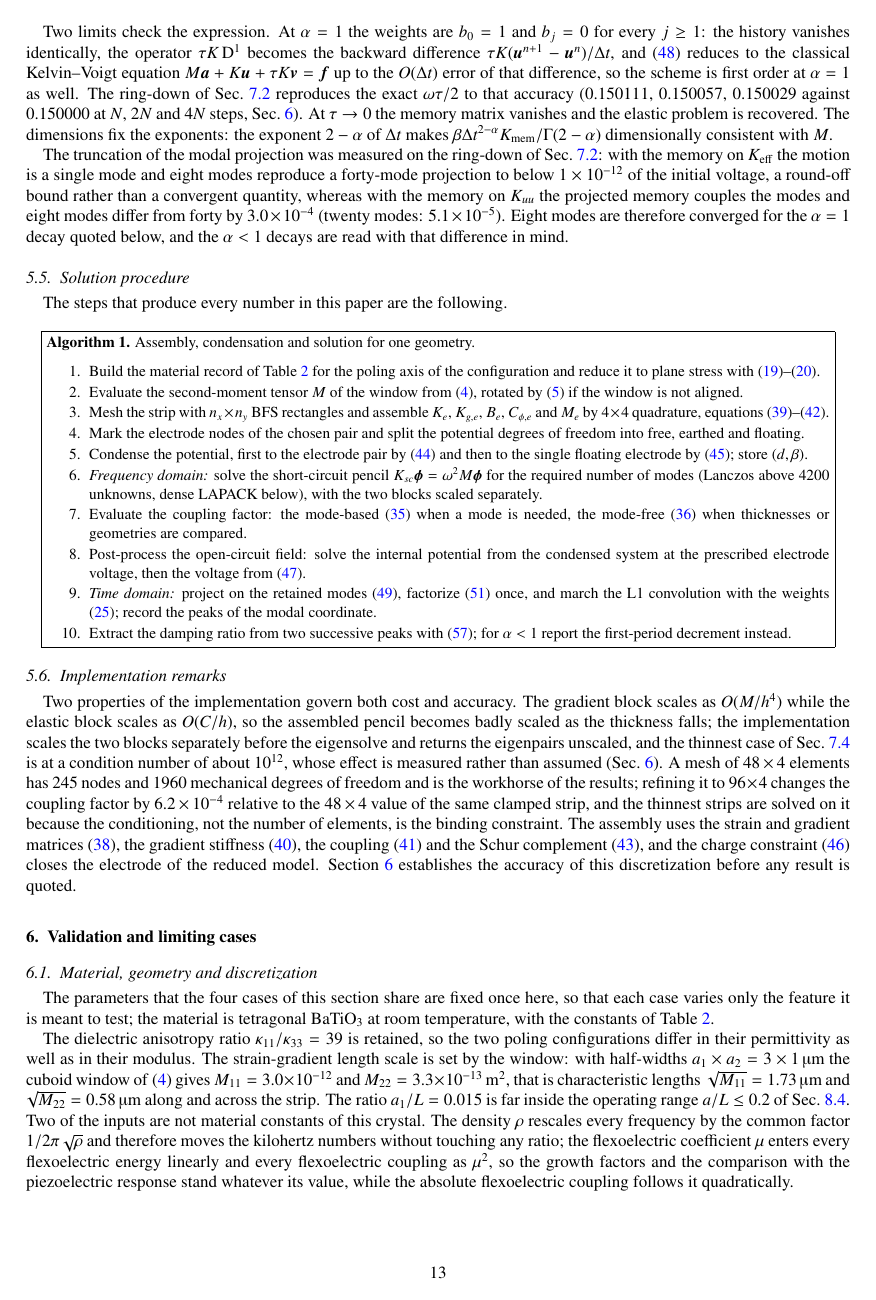
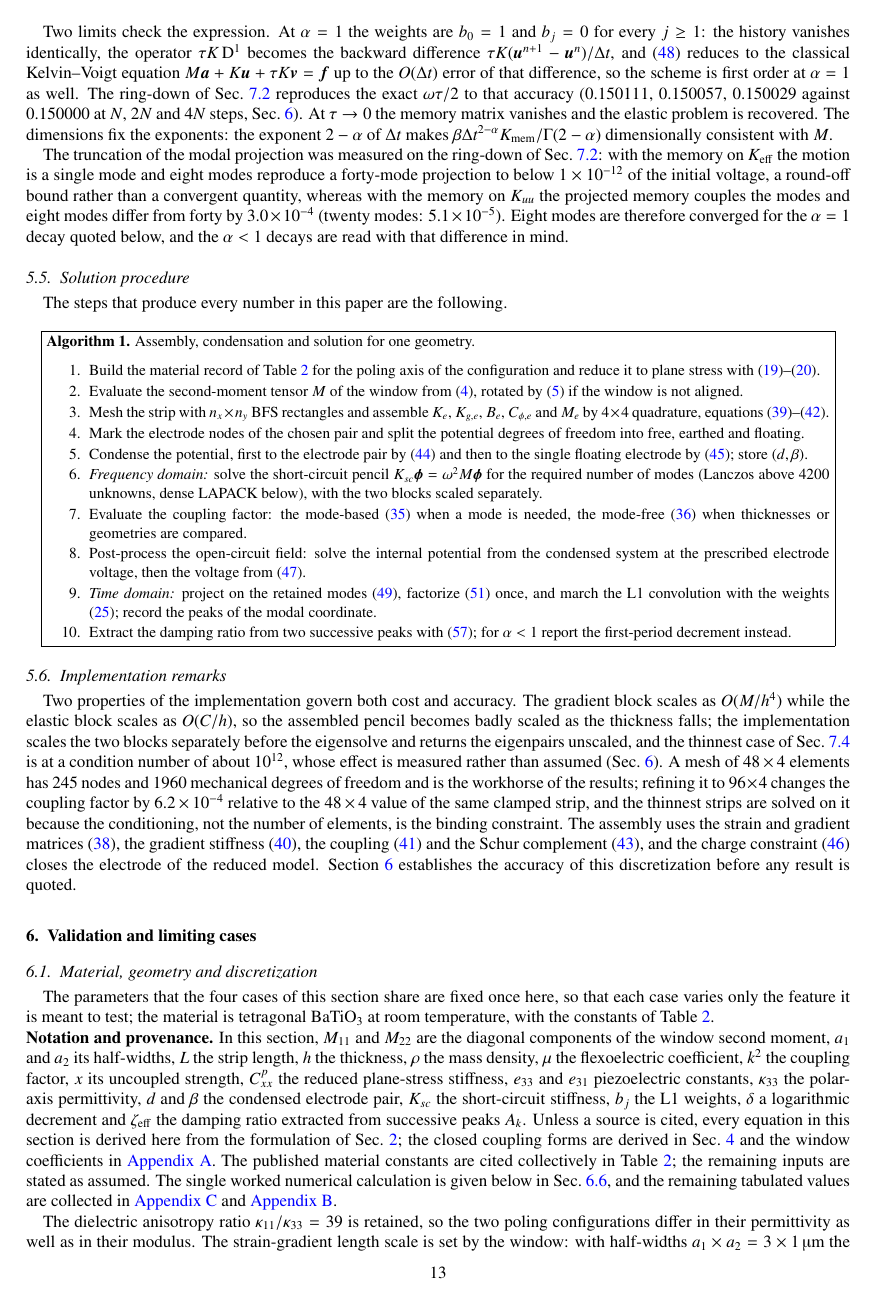
Before and after one commit to vipin-oss/NEW_FEM, a LaTeX paper (Paper_12/main.tex, which reads Paper_12/sec/06_validation.tex): page 13 of 33. Compiled offline with pdfLaTeX.

Commit message:
Section 6: validation notation, assumed inputs and worked-calculation locator
Co-authored-by: arena-agent <297053741+arena-agent@users.noreply.github.com>

```diff
--- a/Paper_12/sec/06_validation.tex
+++ b/Paper_12/sec/06_validation.tex
@@ -13,6 +13,24 @@ so that each case varies only the feature it is meant to test; the material is
 tetragonal $\mathrm{BaTiO_3}$ at room temperature, with the constants of
 Table~\ref{tab:params}.
 
+\noindent\textbf{Notation and provenance.} In this section, $M_{11}$ and
+$M_{22}$ are the diagonal components of the window second moment, $a_1$ and
+$a_2$ its half-widths, $L$ the strip length, $h$ the thickness, $\rho$ the mass
+density, $\mu$ the flexoelectric coefficient, $k^2$ the coupling factor, $x$
+its uncoupled strength, $C^{p}_{xx}$ the reduced plane-stress stiffness,
+$e_{33}$ and $e_{31}$ piezoelectric constants, $\kappa_{33}$ the polar-axis
+permittivity, $d$ and $\beta$ the condensed electrode pair, $K_{sc}$ the
+short-circuit stiffness, $b_j$ the L1 weights, $\delta$ a logarithmic decrement
+and $\zeta_{\rm eff}$ the damping ratio extracted from successive peaks $A_k$.
+Unless a source is cited, every equation in this section is derived here from
+the formulation of Sec.~\ref{sec:formulation}; the closed coupling forms are
+derived in Sec.~\ref{sec:bc} and the window coefficients in
+\ref{app:Mcoeff}. The published material constants are cited collectively in
+Table~\ref{tab:params}; the remaining inputs are stated as assumed. The single
+worked numerical calculation is given below in Sec.~\ref{sec:worked}, and the
+remaining tabulated values are collected in \ref{app:data} and
+\ref{app:verification}.
+
 The dielectric anisotropy ratio
 $\kappa_{11}/\kappa_{33}=39$ is retained, so the two poling configurations
 differ in their permittivity as well as in their modulus. The strain-gradient
@@ -22,6 +40,3 @@ $a_1\times a_2=3\times1$\,\si{\micro\meter} the cuboid window of
 $M_{22}=3.3\times10^{-13}$\,\si{\square\meter}, that is characteristic lengths
 $\sqrt{M_{11}}=\SI{1.73}{\micro\meter}$ and
 $\sqrt{M_{22}}=\SI{0.58}{\micro\meter}$ along and across the strip. The ratio
-$a_1/L=0.015$ is far inside the operating range $a/L\le0.2$ of
-Sec.~\ref{sec:limit_window}. Two of the inputs are not material constants of
-this crystal. The density $\rho$ rescales every frequency by the common factor
@@ -28,5 +47 @@ this crystal. The density $\rho$ rescales every frequency by the common factor
 $1/2\pi\sqrt{\rho}$ and therefore moves the kilohertz numbers without touching
-any ratio; the flexoelectric coefficient $\mu$ enters every flexoelectric
-energy linearly and every flexoelectric coupling as $\mu^{2}$, so the growth
-factors and the comparison with the piezoelectric response stand whatever its
-value, while the absolute flexoelectric coupling follows it quadratically.
```
Also changed, not shown: Paper_12/sec/06_validation.tex (9 more changed lines).
